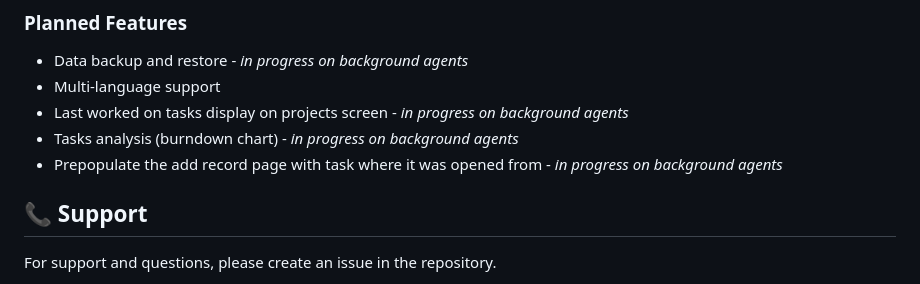
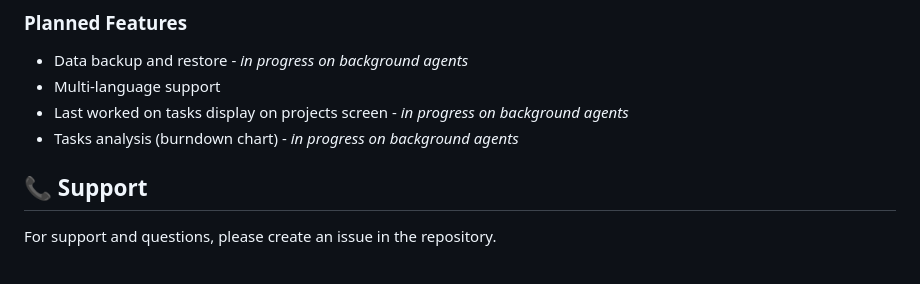
Before and after one commit to fecampossantos/aion, a Markdown page: README.md, the part around the change. Drawn GitHub-style.

```diff
--- a/README.md
+++ b/README.md
@@ -241,7 +241,6 @@ This project is private and proprietary.
 - Multi-language support
 - Last worked on tasks display on projects screen - _in progress on background agents_
 - Tasks analysis (burndown chart) - _in progress on background agents_
-- Prepopulate the add record page with task where it was opened from - _in progress on background agents_
 
 ## 📞 Support
 
```
